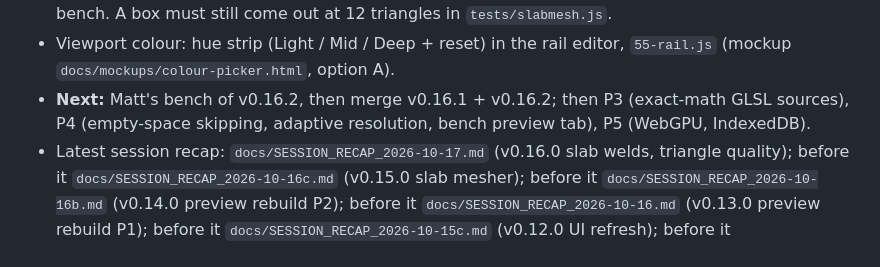
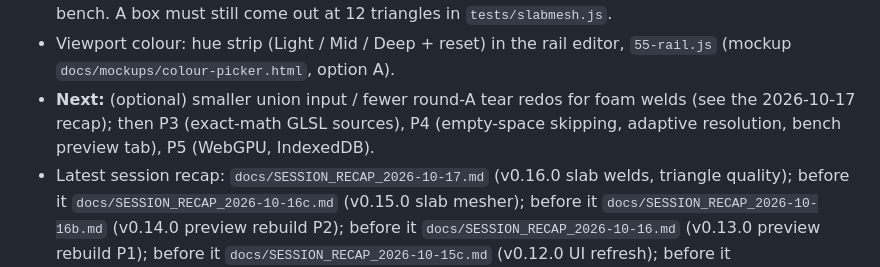
Before and after one commit to mshomper/f13ld.mesh, a Markdown page: CLAUDE.md, the part around the change. GitHub-like rendering.

```diff
--- a/CLAUDE.md
+++ b/CLAUDE.md
@@ -23,5 +23,5 @@
 - v0.16.0 slab welds + triangle quality (`docs/SESSION_RECAP_2026-10-17.md`): welds follow the Mesher setting. Weld regions mesh in slabs from the main thread's pre-baked field (`m36 slabMeshExport` `opts.lookup`; slab workers get only layers `[La−2, Lb+4)` via `weldLayerKRange` / `makeWeldLookupSlice` in `m31`, `field-bake-worker.js` `lookupOnly`; a lookup miss throws → classic), then union with exact solids, flip, closed check; no second simplify (imported solids stay as imported). `m35 flipEdges` / `checkedFlip` (near-flat only, never moves vertices; `lockMode:'edge'` in slab / band passes) and `triQuality`; `_slabFinish` ends with one tear-safe `safeSimplify` of the joined mesh plus a flip when there is more than one slab. Slab weld estimate key `…weldCal.v1:slab`. Tests: `tests/slabmesh.js`, `tests/flipedges.js`, `tests/weldtest.js` (6b), `MESHER=` in `tests/weldexport.js`; the bench page has weld cases and needle / min-angle columns.
 - v0.16.1 parallel final pass: `_slabFinish` (m36) runs `finalBandRounds` (m35) — round A / B wide bands on the pool, each meeting only at the other round's seams — then the rows pass (everything locked except round B's band-edge rows + `SLAB_ROWS_RINGS` rings; v0.16.2: `rowsJobs` splits it into connected pieces on the pool — never cut a piece, or flat faces come back as strips) and a flip (weld regions skip it, `noFlip`; the weld flips once after its union). Manifold booleans are lazy: time a union through `getMesh`. Tear locks carry forward (`safeSimplify` `seed` / `tearLock`, `tearV` from slabs and band jobs). Stage times in the `done` message (`stages`, `slabStageTimes`) and on the bench. A box must still come out at 12 triangles in `tests/slabmesh.js`.
 - Viewport colour: hue strip (Light / Mid / Deep + reset) in the rail editor, `55-rail.js` (mockup `docs/mockups/colour-picker.html`, option A).
-- **Next:** Matt's bench of v0.16.2, then merge v0.16.1 + v0.16.2; then P3 (exact-math GLSL sources), P4 (empty-space skipping, adaptive resolution, bench preview tab), P5 (WebGPU, IndexedDB).
+- **Next:** (optional) smaller union input / fewer round-A tear redos for foam welds (see the 2026-10-17 recap); then P3 (exact-math GLSL sources), P4 (empty-space skipping, adaptive resolution, bench preview tab), P5 (WebGPU, IndexedDB).
 - Latest session recap: `docs/SESSION_RECAP_2026-10-17.md` (v0.16.0 slab welds, triangle quality); before it `docs/SESSION_RECAP_2026-10-16c.md` (v0.15.0 slab mesher); before it `docs/SESSION_RECAP_2026-10-16b.md` (v0.14.0 preview rebuild P2); before it `docs/SESSION_RECAP_2026-10-16.md` (v0.13.0 preview rebuild P1); before it `docs/SESSION_RECAP_2026-10-15c.md` (v0.12.0 UI refresh); before it `docs/SESSION_RECAP_2026-10-15b.md` (v0.11.0 multi-core field bake); before it `docs/SESSION_RECAP_2026-10-15.md` (v0.10.0 part prep); before it `docs/SESSION_RECAP_2026-10-14.md` (v0.9.10 hyperuniform kernel index); before it `docs/SESSION_RECAP_2026-10-11.md` (v0.9.9 noise revision 2, `surface.noise_rev`; revision 1 recipes must keep printing exactly as before); before it `docs/SESSION_RECAP_2026-10-10.md` (v0.9.8 wave cell stretch, `field.stretch`); before that `docs/SESSION_RECAP_2026-10-08.md` (v0.9.7 grain generator). Next steps: `docs/SESSION_RECAP_2026-10-04.md` (previous: `docs/SESSION_RECAP_2026-10-02.md`). Findings history: `docs/REVIEW_v0.8.0.md`.
```
Also changed, not shown: docs/SESSION_RECAP_2026-10-17.md (+8 -1 lines).
